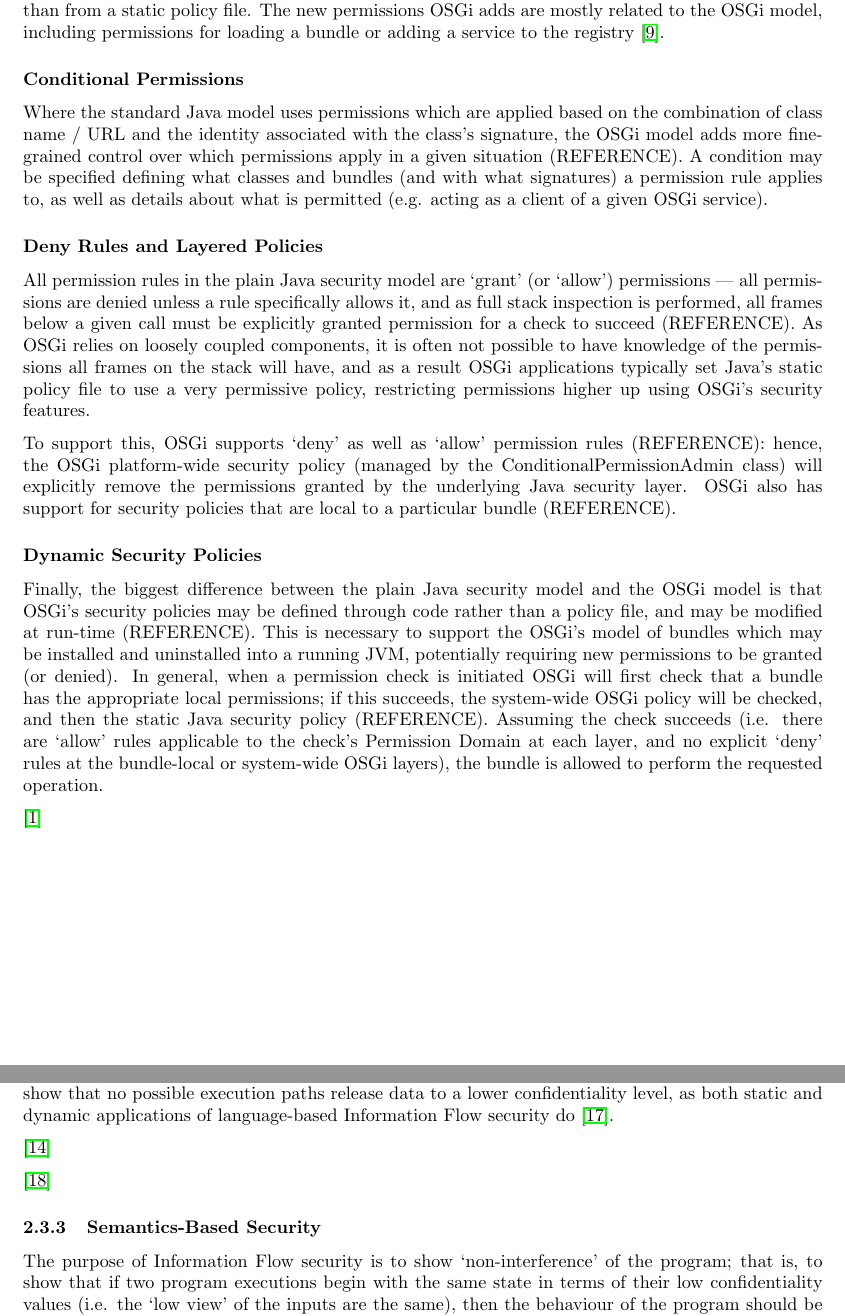
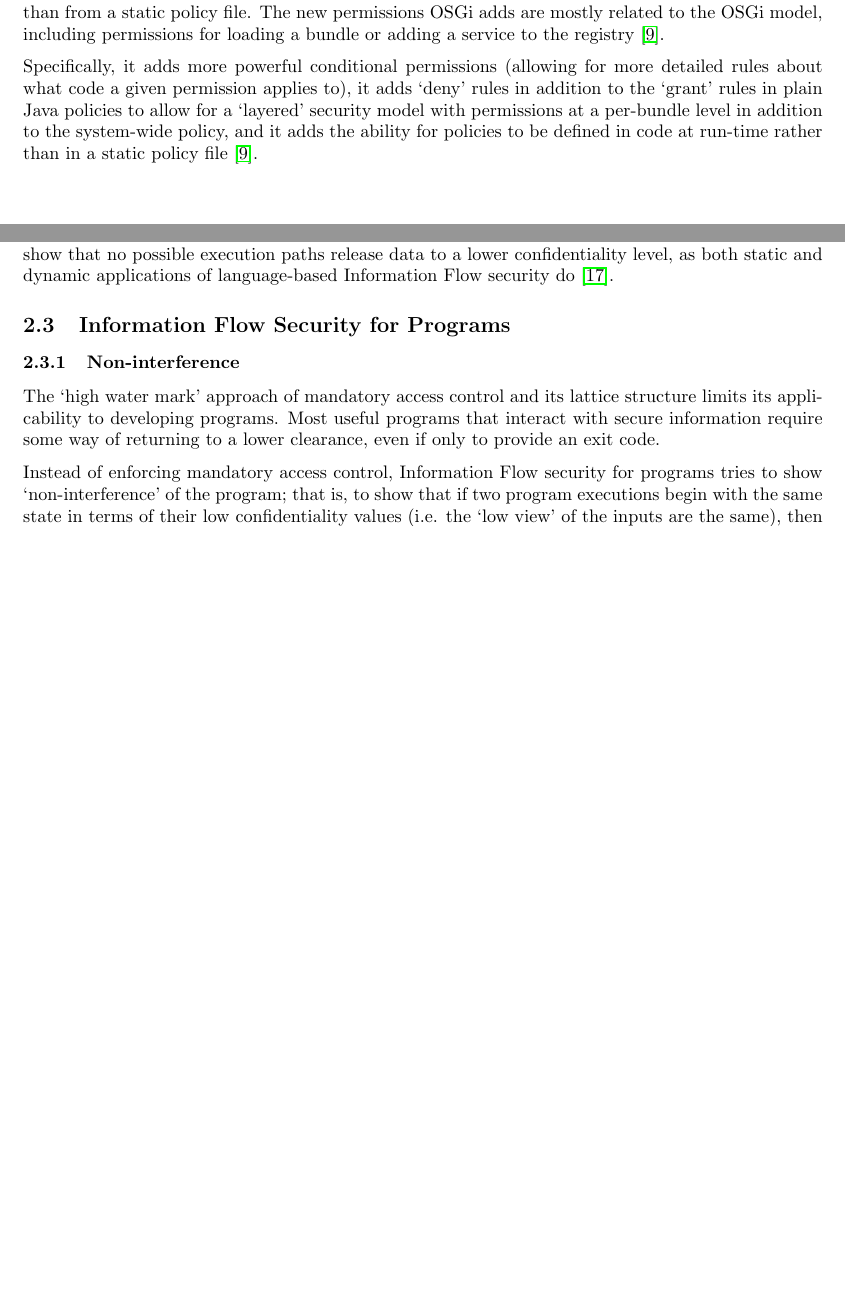
Before and after one commit to mcoot/thesis, a LaTeX document (project_proposal/report.tex, which reads project_proposal/background-access-control.tex, project_proposal/background-information-flow.tex): two parts of pages 6 and 8 of 18, joined at a grey line, cut so that both start at the same text, the shorter picture padded with empty space. Compiled offline with pdfLaTeX; a missing bibliography style is replaced by a similar one.

Commit message:
Restructure IF section

```diff
--- a/project_proposal/background-access-control.tex
+++ b/project_proposal/background-access-control.tex
@@ -25,18 +25,4 @@ The OSGi (Open Services Gateway initiative) specification defines a platform for
 
 OSGi builds on Java's security model by adding a number of new specific permissions, as well as more structural changes allowing, for instance, permissions that are updated via code or at run-time rather than from a static policy file. The new permissions OSGi adds are mostly related to the OSGi model, including permissions for loading a bundle or adding a service to the registry \cite{hall2011osgi}.
 
-\paragraph{Conditional Permissions}
-
-Where the standard Java model uses permissions which are applied based on the combination of class name / URL and the identity associated with the class's signature, the OSGi model adds more fine-grained control over which permissions apply in a given situation (REFERENCE). A condition may be specified defining what classes and bundles (and with what signatures) a permission rule applies to, as well as details about what is permitted (e.g. acting as a client of a given OSGi service).
-
-\paragraph{Deny Rules and Layered Policies}
-
-All permission rules in the plain Java security model are `grant' (or `allow') permissions --- all permissions are denied unless a rule specifically allows it, and as full stack inspection is performed, all frames below a given call must be explicitly granted permission for a check to succeed (REFERENCE). As OSGi relies on loosely coupled components, it is often not possible to have knowledge of the permissions all frames on the stack will have, and as a result OSGi applications typically set Java's static policy file to use a very permissive policy, restricting permissions higher up using OSGi's security features.
-
-To support this, OSGi supports `deny' as well as `allow' permission rules (REFERENCE): hence, the OSGi platform-wide security policy (managed by the ConditionalPermissionAdmin class) will explicitly remove the permissions granted by the underlying Java security layer. OSGi also has support for security policies that are local to a particular bundle (REFERENCE).
-
-\paragraph{Dynamic Security Policies}
-
-Finally, the biggest difference between the plain Java security model and the OSGi model is that OSGi's security policies may be defined through code rather than a policy file, and may be modified at run-time (REFERENCE). This is necessary to support the OSGi's model of bundles which may be installed and uninstalled into a running JVM, potentially requiring new permissions to be granted (or denied). In general, when a permission check is initiated OSGi will first check that a bundle has the appropriate local permissions; if this succeeds, the system-wide OSGi policy will be checked, and then the static Java security policy (REFERENCE). Assuming the check succeeds (i.e. there are `allow' rules applicable to the check's Permission Domain at each layer, and no explicit `deny' rules at the bundle-local or system-wide OSGi layers), the bundle is allowed to perform the requested operation.
-
-\cite{philippov2012security}
+Specifically, it adds more powerful conditional permissions (allowing for more detailed rules about what code a given permission applies to), it adds `deny' rules in addition to the `grant' rules in plain Java policies to allow for a `layered' security model with permissions at a per-bundle level in addition to the system-wide policy, and it adds the ability for policies to be defined in code at run-time rather than in a static policy file \cite{hall2011osgi}.
--- a/project_proposal/background-information-flow.tex
+++ b/project_proposal/background-information-flow.tex
@@ -31,13 +27,13 @@ Because of the Simple Security Property, a user with low clearance cannot access
 
 Together, these rules enforce control over information flows: information may only flow from low to high classification, never from high to low. This requires a `high water mark' \cite{jones1975highwatermark} policy, wherein during a program's execution, its security level is monotonically non-decreasing: the clearance it is operating at may rise, but never decrease during execution. For the purposes of Information Flow security, this policy is usually not applied to the linear execution of a program --- it is sufficient to show that no possible execution paths release data to a lower confidentiality level, as both static and dynamic applications of language-based Information Flow security do \cite{sabelfeld2003if}.
 
-\cite{denning1976lattice}
+\subsection{Information Flow Security for Programs}
 
-\cite{sandhu1994access}
+\subsubsection{Non-interference}
 
-\subsubsection{Semantics-Based Security}
+The `high water mark' approach of mandatory access control and its lattice structure limits its applicability to developing programs. Most useful programs that interact with secure information require some way of returning to a lower clearance, even if only to provide an exit code.
 
-The purpose of Information Flow security is to show `non-interference' of the program; that is, to show that if two program executions begin with the same state in terms of their low confidentiality values (i.e. the `low view' of the inputs are the same), then the behaviour of the program should be indistinguishable to an attacker \cite{sabelfeld2003if}. This can be formalised in the assertion that a program does not interfere if there is no `strong dependency' \cite{cohen1977declassification} between high and low confidentiality variables.
+Instead of enforcing mandatory access control, Information Flow security for programs tries to show `non-interference' of the program; that is, to show that if two program executions begin with the same state in terms of their low confidentiality values (i.e. the `low view' of the inputs are the same), then the behaviour of the program should be indistinguishable to an attacker \cite{sabelfeld2003if}. This can be formalised in the assertion that a program does not interfere if there is no `strong dependency' \cite{cohen1977declassification} between high and low confidentiality variables.
 
 \subsubsection{Implicit Flows}
 
```
Also changed, not shown: project_proposal/plan.tex (+8 -0 lines), project_proposal/background-information-flow.tex (28 more changed lines).
